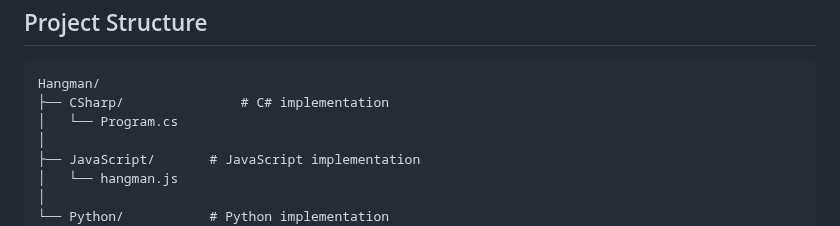
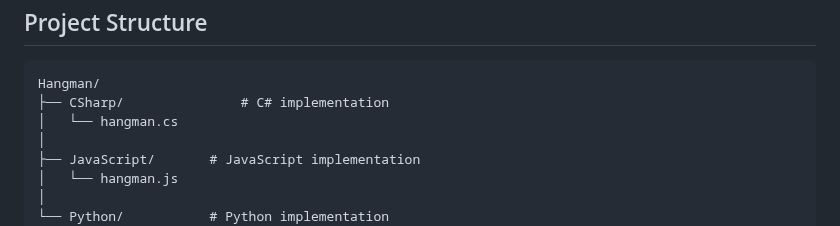
Before and after one commit to bjukovic/Hangman, a Markdown page: README.md, the part around the change. GitHub-like rendering.

````diff
--- a/README.md
+++ b/README.md
@@ -93,7 +93,7 @@ Ensure you have the required tools installed for the language you intend to use.
 ```
 Hangman/
 ├── CSharp/               # C# implementation
-│   └── Program.cs
+│   └── hangman.cs
 │
 ├── JavaScript/       # JavaScript implementation
 │   └── hangman.js
````
